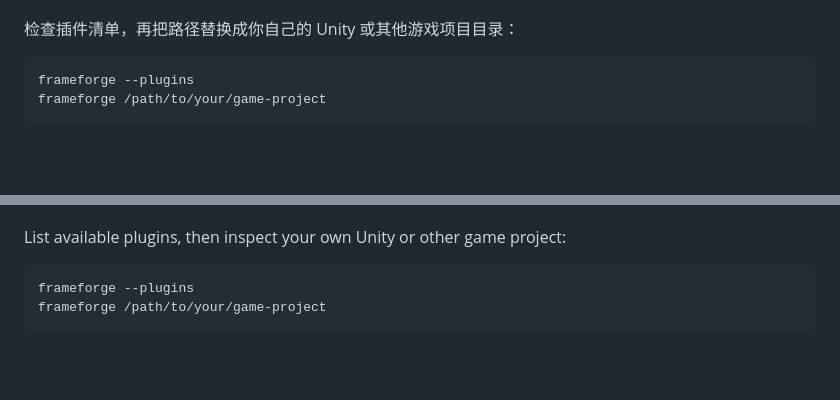
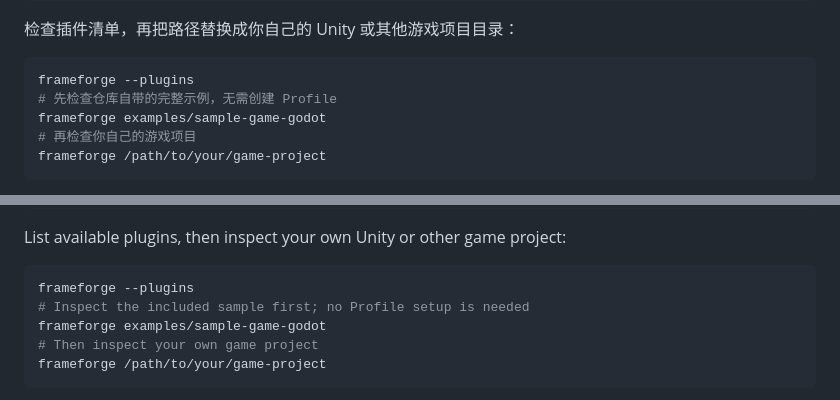
Before and after one commit to bewaterhere-coder/FrameForge-Community, a Markdown page: README.md, 2 parts joined by grey strips. Drawn GitHub-style; blank space fills up the shorter version.

Commit message:
docs: add sample project to first-run CLI quickstart

````diff
--- a/README.md
+++ b/README.md
@@ -27,6 +27,9 @@ python -m pip install .
 
 ```sh
 frameforge --plugins
+# 先检查仓库自带的完整示例，无需创建 Profile
+frameforge examples/sample-game-godot
+# 再检查你自己的游戏项目
 frameforge /path/to/your/game-project
 ```
 
@@ -101,6 +104,9 @@ List available plugins, then inspect your own Unity or other game project:
 
 ```sh
 frameforge --plugins
+# Inspect the included sample first; no Profile setup is needed
+frameforge examples/sample-game-godot
+# Then inspect your own game project
 frameforge /path/to/your/game-project
 ```
 
````
